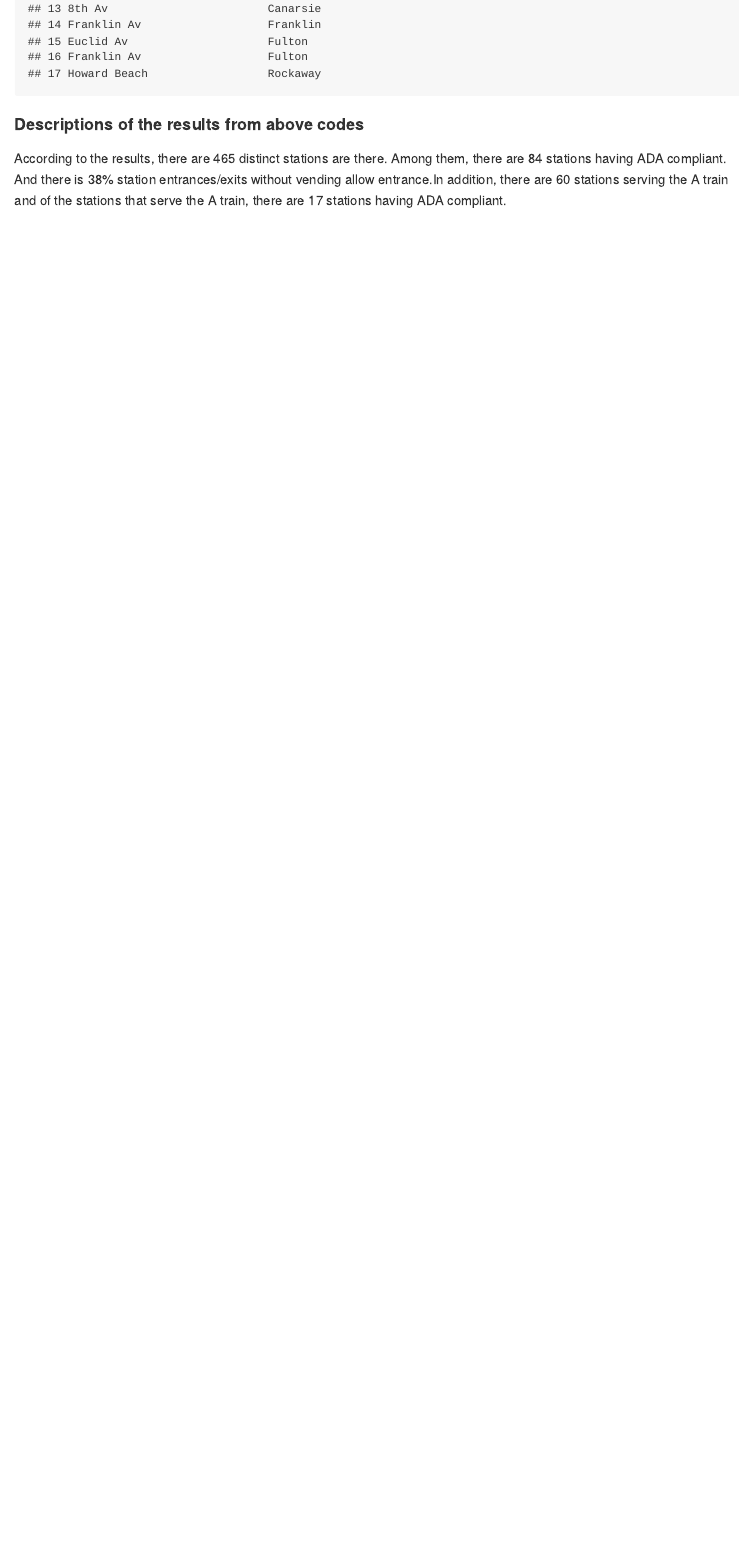
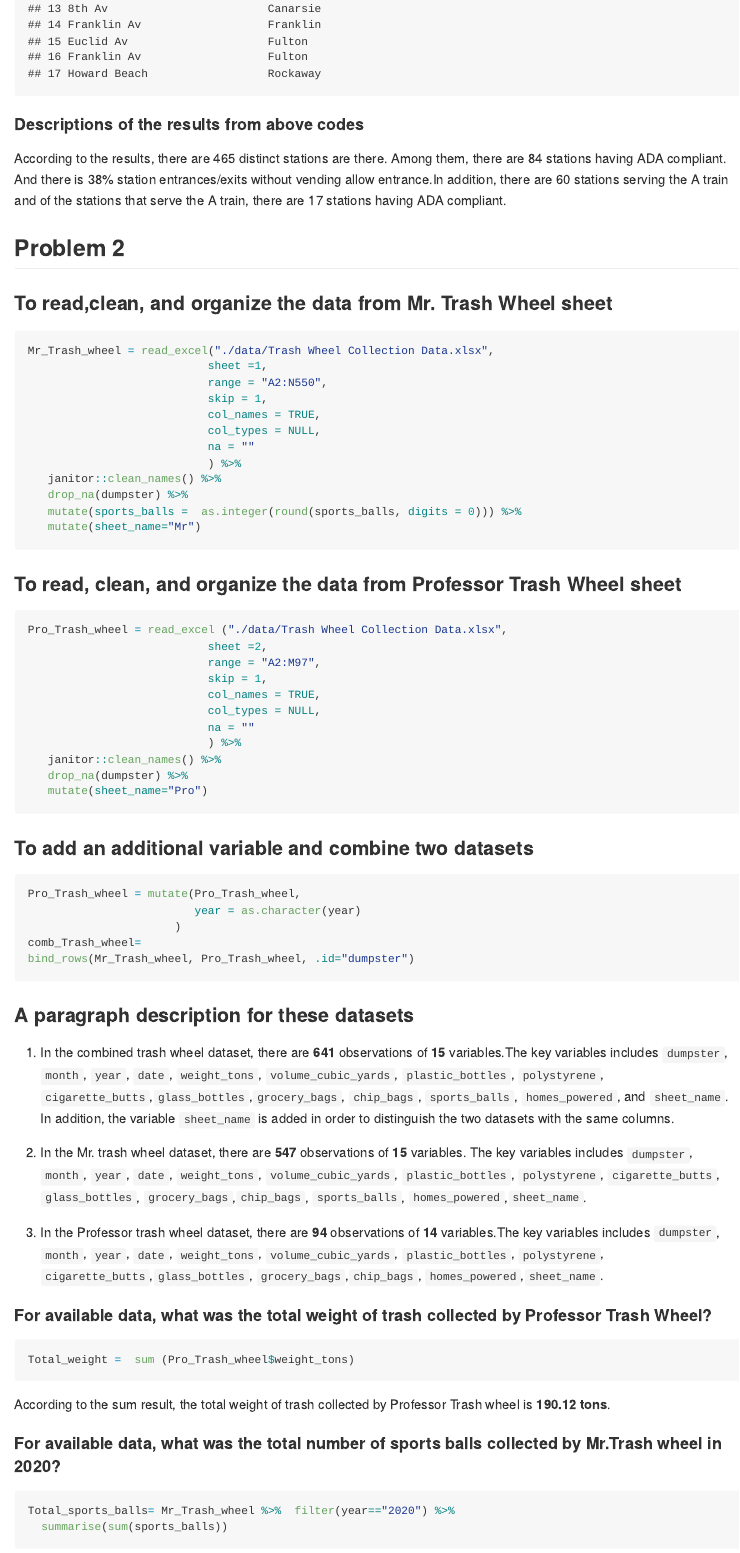
Before and after one commit to yh3429/p8105_HW2_yh3429, an R Markdown document (p8105_HW2_yh3429.Rmd): the page in a window 1100 px wide, from 3160 px down. The pictures show the output file p8105_HW2_yh3429.md that the author committed with the source, drawn offline in the style of GitHub.

Commit message:
updated problem 2 from hw2_draft files

````diff
--- a/p8105_HW2_yh3429.Rmd
+++ b/p8105_HW2_yh3429.Rmd
@@ -84,3 +84,74 @@ NYC_transit %>%
 #### Descriptions of the results from above codes
 According to the results, there are 465 distinct stations are there. Among them, there are 84 stations having ADA compliant.
 And there is 38% station entrances/exits without vending allow entrance.In addition, there are 60 stations serving the A train and of the stations that serve the A train, there are 17 stations having ADA compliant.
+
+
+
+
+## Problem 2
+
+### To read,clean, and organize the data from Mr. Trash Wheel sheet
+
+```{r}
+Mr_Trash_wheel = read_excel("./data/Trash Wheel Collection Data.xlsx",
+                           sheet =1,
+                           range = "A2:N550",
+                           skip = 1,
+                           col_names = TRUE,
+                           col_types = NULL,
+                           na = ""
+                           ) %>%
+   janitor::clean_names() %>%
+   drop_na(dumpster) %>%
+   mutate(sports_balls =  as.integer(round(sports_balls, digits = 0))) %>%
+   mutate(sheet_name="Mr")
+```
+
+
+### To read, clean, and organize the data from Professor Trash Wheel sheet
+```{r}
+Pro_Trash_wheel = read_excel ("./data/Trash Wheel Collection Data.xlsx",
+                           sheet =2,
+                           range = "A2:M97",
+                           skip = 1,
+                           col_names = TRUE,
+                           col_types = NULL,
+                           na = ""
+                           ) %>%
+   janitor::clean_names() %>%
+   drop_na(dumpster) %>%
+   mutate(sheet_name="Pro")
+```
+
+### To add an additional variable and combine two datasets
+```{r}
+Pro_Trash_wheel = mutate(Pro_Trash_wheel,
+                         year = as.character(year)
+                      )
+comb_Trash_wheel=
+bind_rows(Mr_Trash_wheel, Pro_Trash_wheel, .id="dumpster")
+
+```
+
+### A paragraph description for these datasets
+1. In the combined trash wheel dataset, there are **641** observations of **15** variables.The key variables includes `dumpster`, `month`, `year`, `date`, `weight_tons`, `volume_cubic_yards`, `plastic_bottles`, `polystyrene`, `cigarette_butts`,`glass_bottles`,`grocery_bags`, `chip_bags`, `sports_balls`, `homes_powered`, and `sheet_name`. In addition, the variable `sheet_name` is added in order to distinguish the two datasets with the same columns.
+
+2. In the Mr. trash wheel dataset, there are **547** observations of **15** variables.
+The key variables includes `dumpster`, `month`, `year`, `date`, `weight_tons`, `volume_cubic_yards`, `plastic_bottles`, `polystyrene`, `cigarette_butts`,
+`glass_bottles`, `grocery_bags`,`chip_bags`, `sports_balls`, `homes_powered`,`sheet_name`.
+
+3. In the Professor trash wheel dataset, there are **94** observations of **14** variables.The key variables includes `dumpster`, `month`, `year`, `date`, `weight_tons`, `volume_cubic_yards`, `plastic_bottles`, `polystyrene`, `cigarette_butts`,`glass_bottles`, `grocery_bags`,`chip_bags`, `homes_powered`,`sheet_name`.
+
+#### For available data, what was the total weight of trash collected by Professor Trash Wheel?
+
+```{r}
+Total_weight =  sum (Pro_Trash_wheel$weight_tons)
+```
+According to the sum result, the total weight of trash collected by
+Professor Trash wheel is **190.12 tons**.
+
+#### For available data, what was the total number of sports balls collected by Mr.Trash wheel in 2020?
+
+```{r}
+Total_sports_balls= Mr_Trash_wheel %>%  filter(year=="2020") %>%
+  summarise(sum(sports_balls))
````
Also changed, not shown: p8105_HW2_yh3429.md, p8105_HW2_yh3429.Rmd (3 more changed lines).
